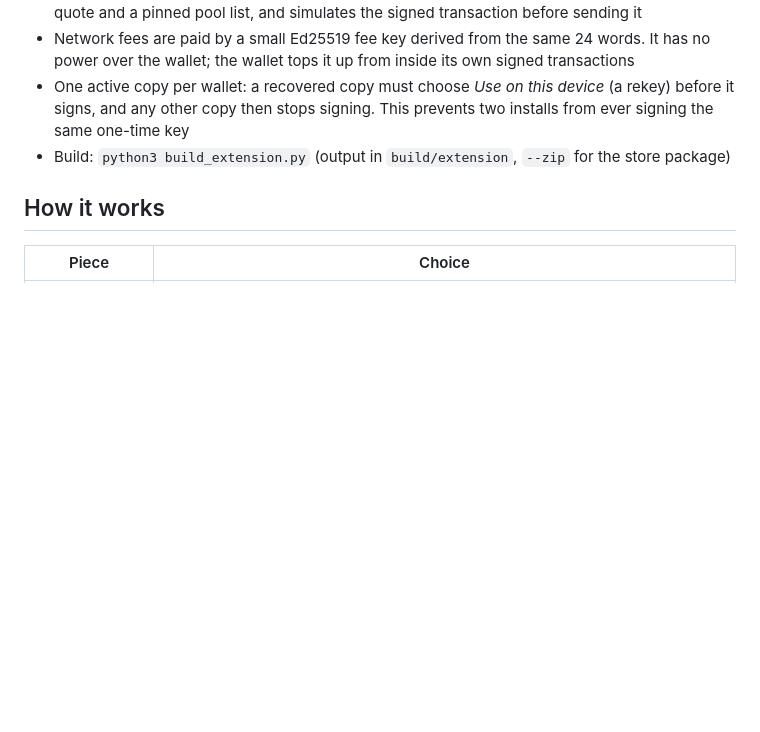
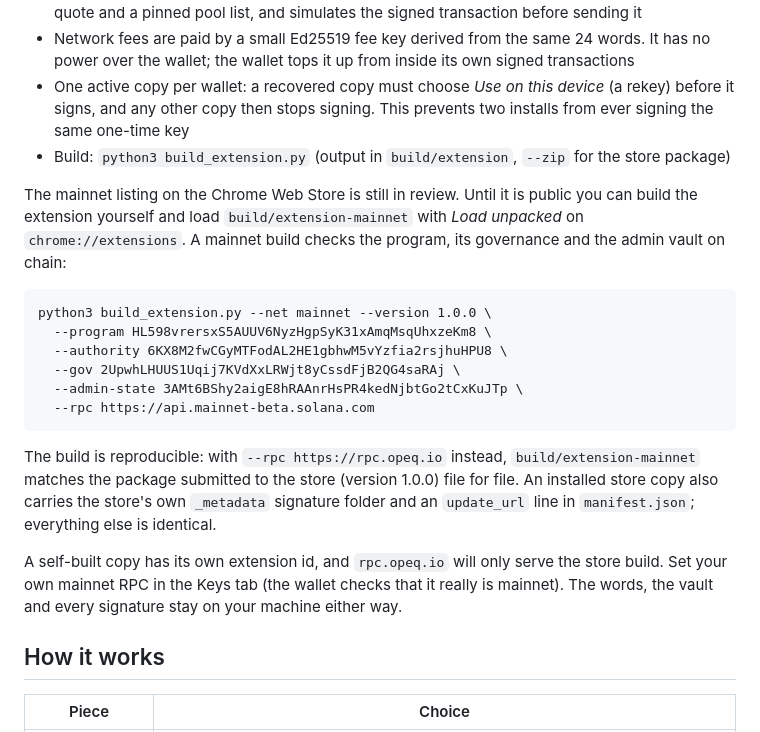
Before and after one commit to Sercan0x/opeq, a Markdown page: README.md, the part around the change. Drawn GitHub-style; blank space fills up the shorter version.

Commit message:
README: build the mainnet extension yourself, reproducible store package, own RPC for self-built copies

````diff
--- a/README.md
+++ b/README.md
@@ -28,6 +28,21 @@ Every Solana wallet today is protected by Ed25519. A large enough quantum comput
 - Network fees are paid by a small Ed25519 fee key derived from the same 24 words. It has no power over the wallet; the wallet tops it up from inside its own signed transactions
 - One active copy per wallet: a recovered copy must choose *Use on this device* (a rekey) before it signs, and any other copy then stops signing. This prevents two installs from ever signing the same one-time key
 - Build: `python3 build_extension.py` (output in `build/extension`, `--zip` for the store package)
+
+The mainnet listing on the Chrome Web Store is still in review. Until it is public you can build the extension yourself and load `build/extension-mainnet` with *Load unpacked* on `chrome://extensions`. A mainnet build checks the program, its governance and the admin vault on chain:
+
+```
+python3 build_extension.py --net mainnet --version 1.0.0 \
+  --program HL598vrersxS5AUUV6NyzHgpSyK31xAmqMsqUhxzeKm8 \
+  --authority 6KX8M2fwCGyMTFodAL2HE1gbhwM5vYzfia2rsjhuHPU8 \
+  --gov 2UpwhLHUUS1Uqij7KVdXxLRWjt8yCssdFjB2QG4saRAj \
+  --admin-state 3AMt6BShy2aigE8hRAAnrHsPR4kedNjbtGo2tCxKuJTp \
+  --rpc https://api.mainnet-beta.solana.com
+```
+
+The build is reproducible: with `--rpc https://rpc.opeq.io` instead, `build/extension-mainnet` matches the package submitted to the store (version 1.0.0) file for file. An installed store copy also carries the store's own `_metadata` signature folder and an `update_url` line in `manifest.json`; everything else is identical.
+
+A self-built copy has its own extension id, and `rpc.opeq.io` will only serve the store build. Set your own mainnet RPC in the Keys tab (the wallet checks that it really is mainnet). The words, the vault and every signature stay on your machine either way.
 
 ## How it works
 
````
